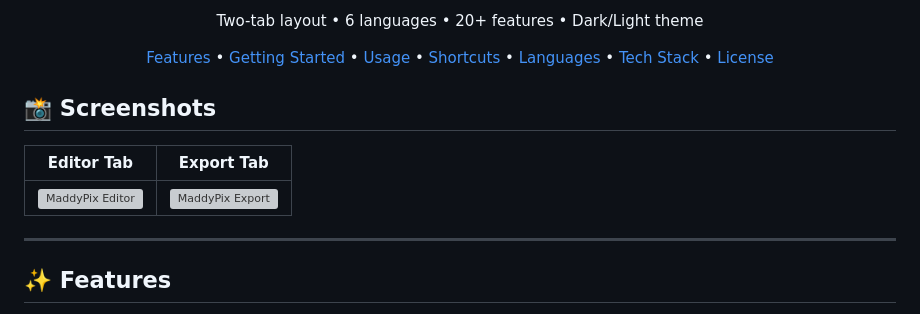
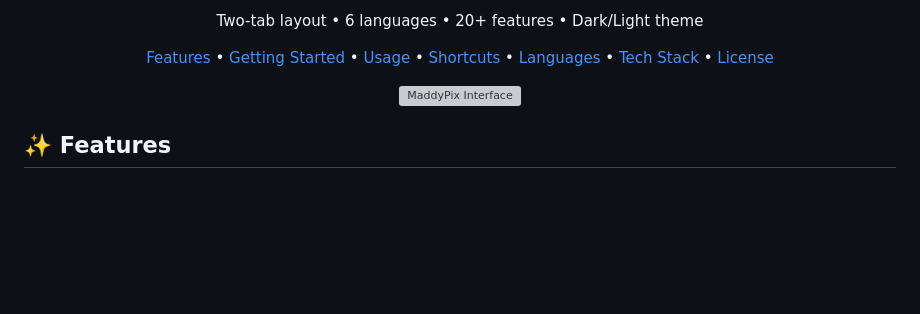
Before and after one commit to Maddyrampant/MaddyPix, a Markdown page: README.md, the part around one of its changes. Rendered like a GitHub page; blank space fills up the shorter version; grey boxes are pictures that could not be loaded.

Commit message:
Fix README banners: use assets/banner.png and assets/info.png

```diff
--- a/README.md
+++ b/README.md
@@ -26,13 +23,9 @@
   <a href="#license">License</a>
 </p>
 
-## 📸 Screenshots
-
-| Editor Tab | Export Tab |
-|------------|------------|
-| <img src="assets/banner.png" width="300" alt="MaddyPix Editor"> | <img src="assets/info.png" width="300" alt="MaddyPix Export"> |
-
----
+<p align="center">
+  <img src="assets/info.png" alt="MaddyPix Interface" width="600">
+</p>
 
 ## ✨ Features
 
```
Also changed, not shown: other parts of README.md (+1 -4 lines).
